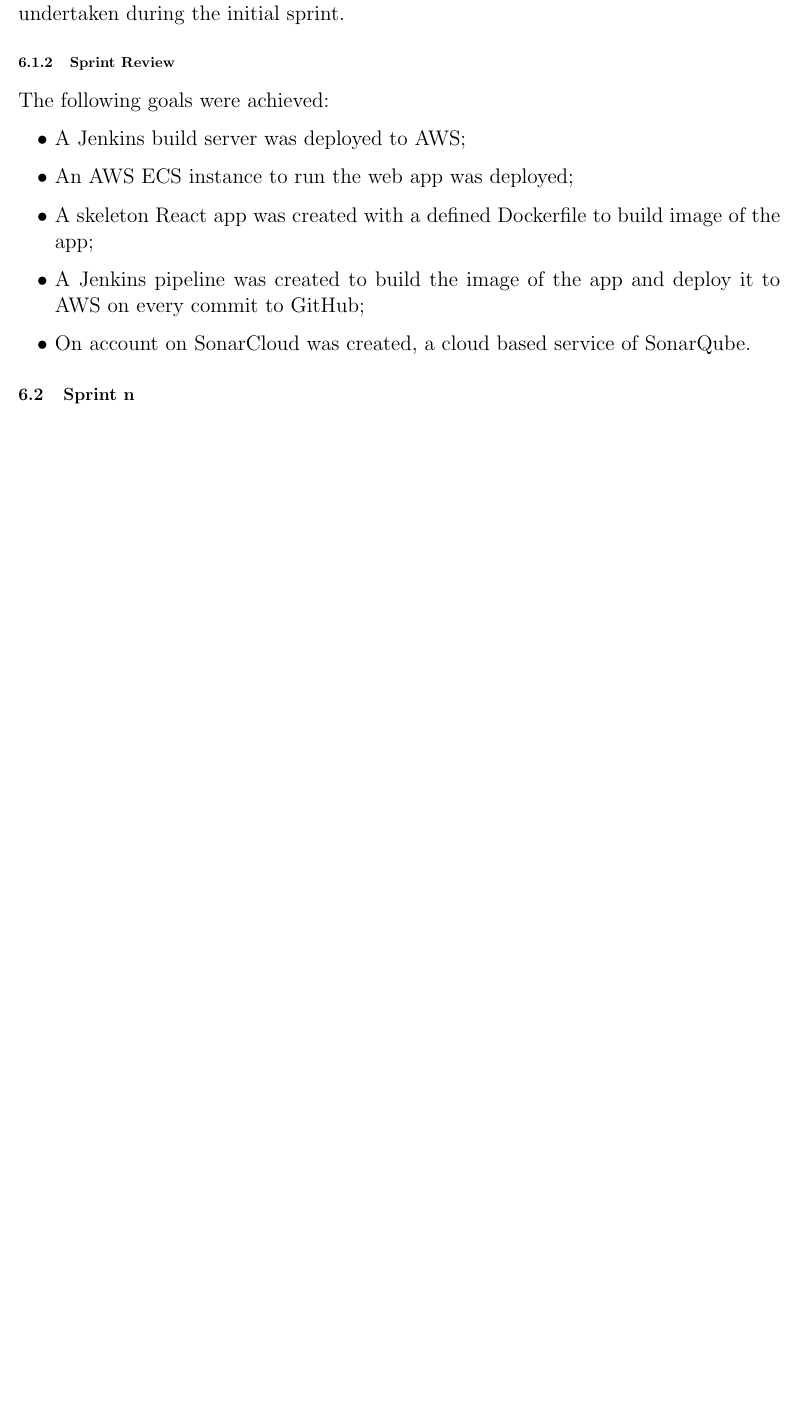
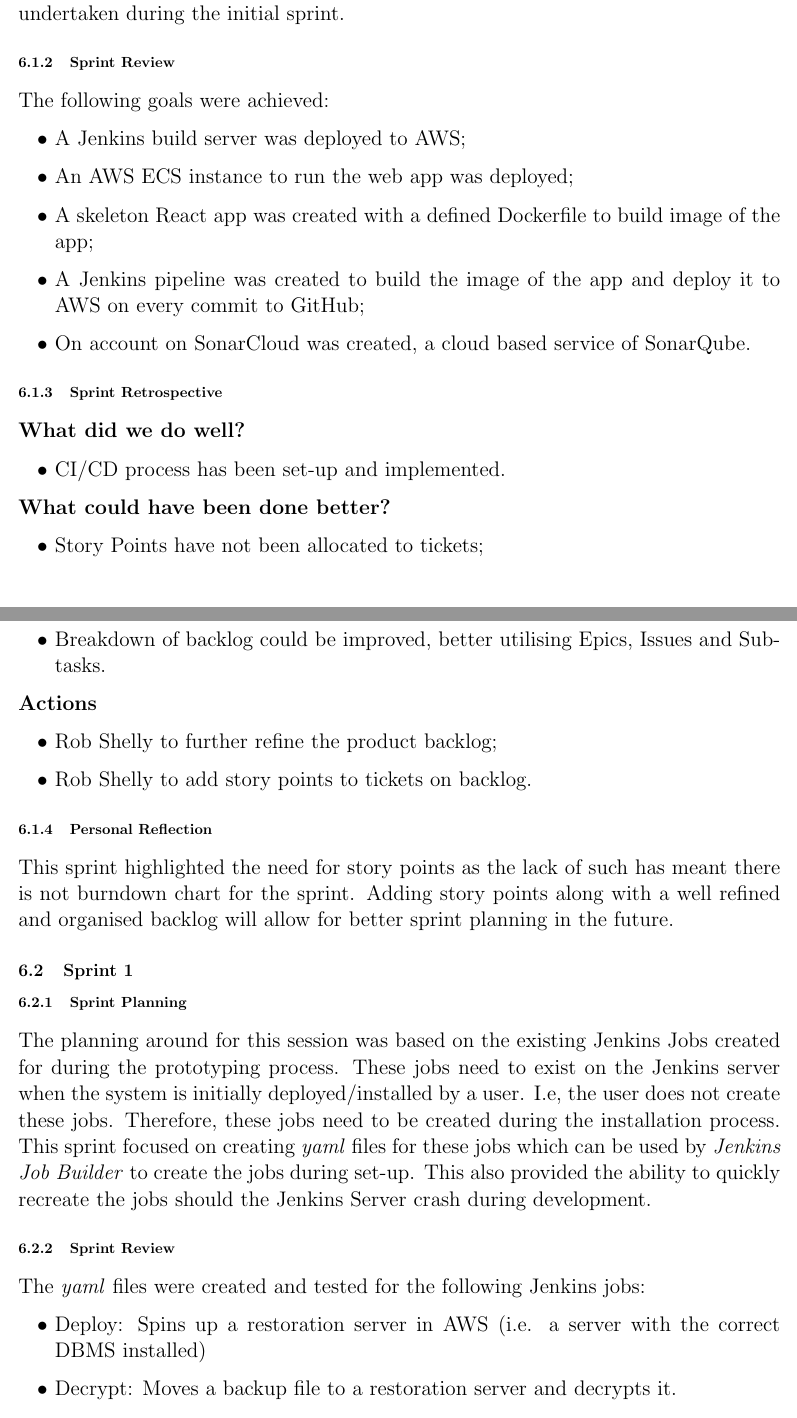
Before and after one commit to robshelly/fyp-final-report, a LaTeX document (report.tex, which reads body/implementation.tex): part of page 26 of 29 before the commit and two parts of pages 26 and 27 of 32 after it, the two joined at a grey line, cut so that both start at the same text, the shorter picture padded with empty space. The pictures show the PDF file report.pdf that the author committed with the source.

Commit message:
Completed sprint 1

```diff
--- a/body/implementation.tex
+++ b/body/implementation.tex
@@ -13,3 +13,34 @@
 			\item On account on SonarCloud was created, a cloud based service of SonarQube.
 		\end{itemize}
 
+		\subsubsection{Sprint Retrospective}
+		\textbf{What did we do well?}
+		\begin{itemize}
+			\item CI/CD process has been set-up and implemented.
+		\end{itemize}
+
+		\noindent\textbf{What could have been done better?}
+		\begin{itemize}
+			\item Story Points have not been allocated to tickets;
+			\item Breakdown of backlog could be improved, better utilising Epics, Issues and Subtasks.
+		\end{itemize}
+
+		\noindent\textbf{Actions}
+		\begin{itemize}
+			\item Rob Shelly to further refine the product backlog;
+			\item Rob Shelly to add story points to tickets on backlog.
+		\end{itemize}
+
+		\subsubsection{Personal Reflection}
+		This sprint highlighted the need for story points as the lack of such has meant there is not burndown chart for the sprint. Adding story points along with a well refined and organised backlog will allow for better sprint planning in the future.
+
+	\subsection{Sprint 1}
+		\subsubsection{Sprint Planning}
+		The planning around for this session was based on the existing Jenkins Jobs created for during the prototyping process. These jobs need to exist on the Jenkins server when the system is initially deployed/installed by a user. I.e, the user does not create these jobs.
+		Therefore, these jobs need to be created during the installation process. This sprint focused on creating \textit{yaml} files for these jobs which can be used by \textit{Jenkins Job Builder} to create the jobs during set-up. This also provided the ability to quickly recreate the jobs should the Jenkins Server crash during development.
+
+		\subsubsection{Sprint Review}
+		The \textit{yaml} files were created and tested for the following Jenkins jobs:
+		\begin{itemize}
+			\item Deploy: Spins up a restoration server in AWS (i.e. a server with the correct DBMS installed)
+			\item Decrypt:  Moves a backup file to a restoration server and decrypts it.
@@ -15,0 +50,6 @@
+		\end{itemize}
+		The sprint delivered on it's main focus of creating the \textit{yaml} files. However, to further tickets which would have built upon the prototype (displaying the result of the restoration) were not completed.
+
+		\subsubsection{Sprint Retrospective}
+		\textbf{What did we do well?}
+		\begin{itemize}
@@ -15,0 +62,4 @@
+		\end{itemize}
+
+		\noindent\textbf{What could have been done better?}
+		\begin{itemize}
@@ -16,3 +70,25 @@
+			tickets;
+			\item Outward communication to the stakeholders (Leigh \& Paul)
+			was not as good as it could have been.
+		\end{itemize}
+
+		\noindent\textbf{Actions}
+		\begin{itemize}
+			\item Rob Shelly to get a draft of your wireframes to Leigh by next Monday;
+			\item Rob Shelly to complete MVP plan for the backend system and include an API definition and CLI guide.
+		\end{itemize}
+
+		\subsubsection{Sprint Burndown}
+		% TODO
+		//TODO
+
+
+
+		\subsubsection{Personal Reflection}
+		I was happy with the progress of this sprint as I felt creating the \textit{yaml} files for the Jenkins jobs was an vital task, not only to enable an MVP to be packaged as a deployable system, but to provided an easy method of recreating the Jenkins jobs should there be a loss of AWS servers during development.
+
+		This sprint also highlighted the importance of planning the sprint with respect to other college work to be completed in the given time frame. Although, this sprint was planned for two weeks, the entirety of the work was completed within a number of days during the later of two weeks. In future, if other college work will take precedence for a number of days, I may plan to delay beginning the sprint, allowing the final burndown chart tot better reflect the progress of work over the sprint.
+
 	\subsection{Sprint n}
 
 	\subsection{Sprint Metrics}
```
Also changed, not shown: report.tex (+0 -1 lines), report.pdf, body/implementation.tex (13 more changed lines). Lines whose indentation alone changed are shown as unchanged.
